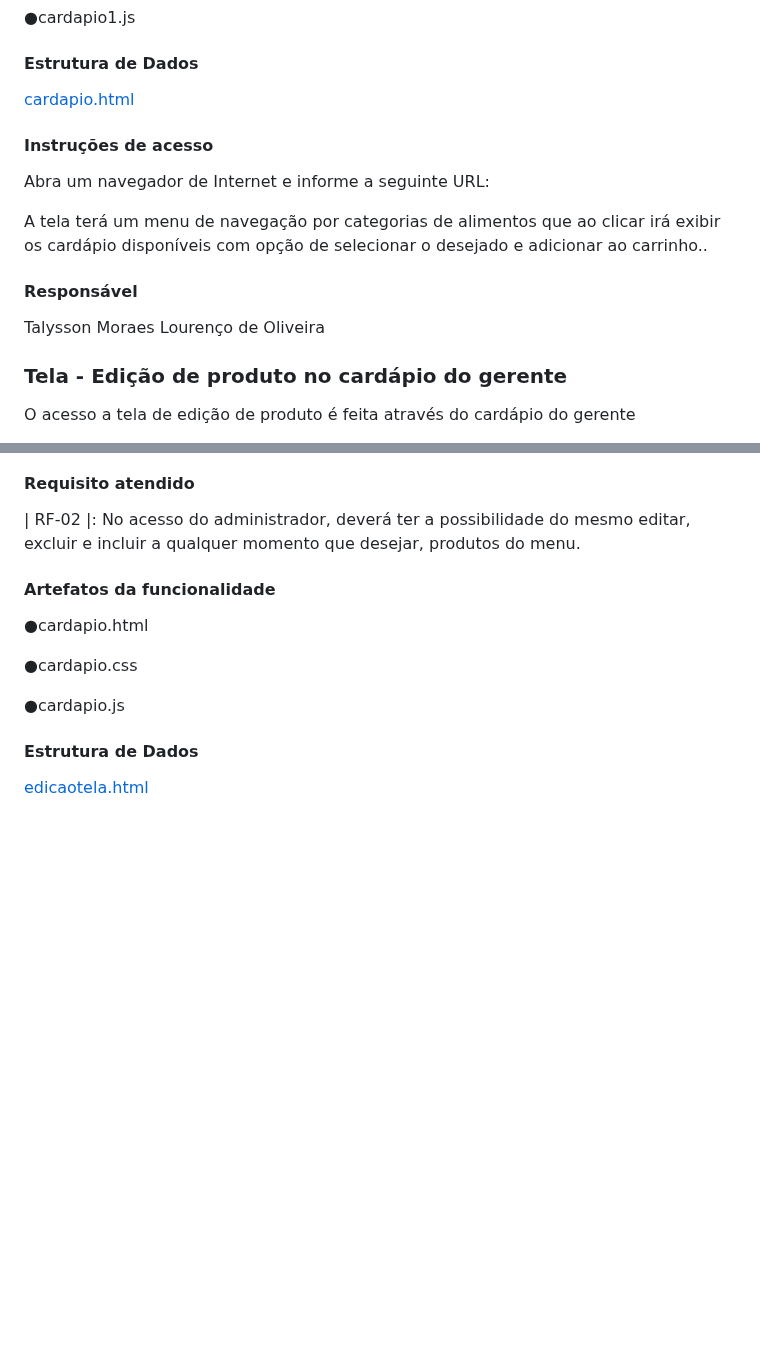
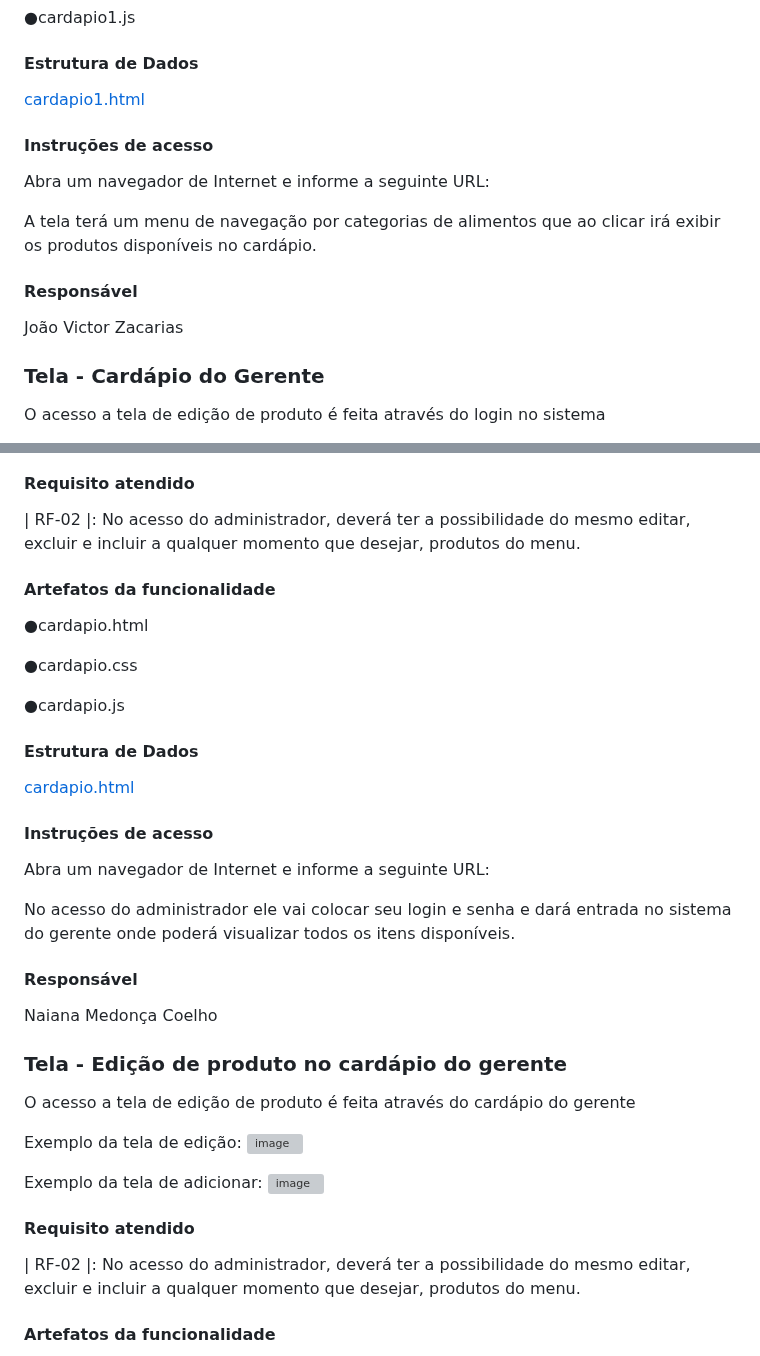
Before and after one commit to ICEI-PUC-Minas-PMV-ADS/pmv-ads-2023-2-e1-proj-web-t1-easymenu, a Markdown page: documentos/06-Programação de Funcionalidades.md, 2 parts joined by grey strips. Rendered like a GitHub page; blank space fills up the shorter version; grey boxes are pictures that could not be loaded.

```diff
--- a/documentos/06-Programação de Funcionalidades.md
+++ b/documentos/06-Programação de Funcionalidades.md
@@ -109,21 +109,22 @@ Exemplo da tela de cardápio:
 
 #### Estrutura de Dados
 
-[cardapio.html](https://github.com/ICEI-PUC-Minas-PMV-ADS/pmv-ads-2023-2-e1-proj-web-t1-easymenu/blob/main/codigo-fonte/Development%20EasyMenu/cardapio.html)
+[cardapio1.html](https://github.com/ICEI-PUC-Minas-PMV-ADS/pmv-ads-2023-2-e1-proj-web-t1-easymenu/blob/main/codigo-fonte/cardapio1/cardapio1.html)
 
 
 #### Instruções de acesso
 
 Abra um navegador de Internet e informe a seguinte URL:
 
-A tela terá um menu de navegação por categorias de alimentos que ao clicar irá exibir os cardápio disponíveis com opção de selecionar o desejado e adicionar ao carrinho..
+A tela terá um menu de navegação por categorias de alimentos que ao clicar irá exibir os produtos disponíveis no cardápio.
 
 
 #### Responsável
-Talysson Moraes Lourenço de Oliveira
+João Victor Zacarias
 
-### Tela - Edição de produto no cardápio do gerente
 
-O acesso a tela de edição de produto é feita através do cardápio do gerente
+### Tela - Cardápio do Gerente
+
+O acesso a tela de edição de produto é feita através do login no sistema
 
 Exemplo da tela de edição:
@@ -144,4 +149,33 @@ Exemplo da tela de edição:
 
 #### Estrutura de Dados
 
-[edicaotela.html](https://github.com/ICEI-PUC-Minas-PMV-ADS/pmv-ads-2023-2-e1-proj-web-t1-easymenu/blob/Fernanda-A-Martins/codigo-fonte/Tela%20edi%C3%A7%C3%A3o/edicaotela.html)
+[cardapio.html](https://github.com/ICEI-PUC-Minas-PMV-ADS/pmv-ads-2023-2-e1-proj-web-t1-easymenu/blob/naiana_mendonca/codigo-fonte/cardapio/cardapio.html)
+
+
+#### Instruções de acesso
+
+Abra um navegador de Internet e informe a seguinte URL:
+
+No acesso do administrador ele vai colocar seu login e senha e dará entrada no sistema do gerente onde poderá visualizar todos os itens disponíveis.
+
+#### Responsável
+
+Naiana Medonça Coelho
+
+### Tela - Edição de produto no cardápio do gerente
+
+O acesso a tela de edição de produto é feita através do cardápio do gerente
+
+Exemplo da tela de edição:
+![image](https://github.com/ICEI-PUC-Minas-PMV-ADS/pmv-ads-2023-2-e1-proj-web-t1-easymenu/assets/144706915/d0d641a4-7c6f-435b-990f-25eedba825c7)
+
+Exemplo da tela de adicionar:
+![image](https://github.com/ICEI-PUC-Minas-PMV-ADS/pmv-ads-2023-2-e1-proj-web-t1-easymenu/assets/144706915/fb701436-8508-4004-a2eb-07769fe470a2)
+
+
+#### Requisito atendido
+
+| RF-02 |: No acesso do administrador, deverá ter a possibilidade do mesmo editar, excluir e incluir a qualquer momento que desejar, produtos do menu.
+
+#### Artefatos da funcionalidade
+
```
Also changed, not shown: other parts of documentos/06-Programação de Funcionalidades.md (+15 -1 lines).
